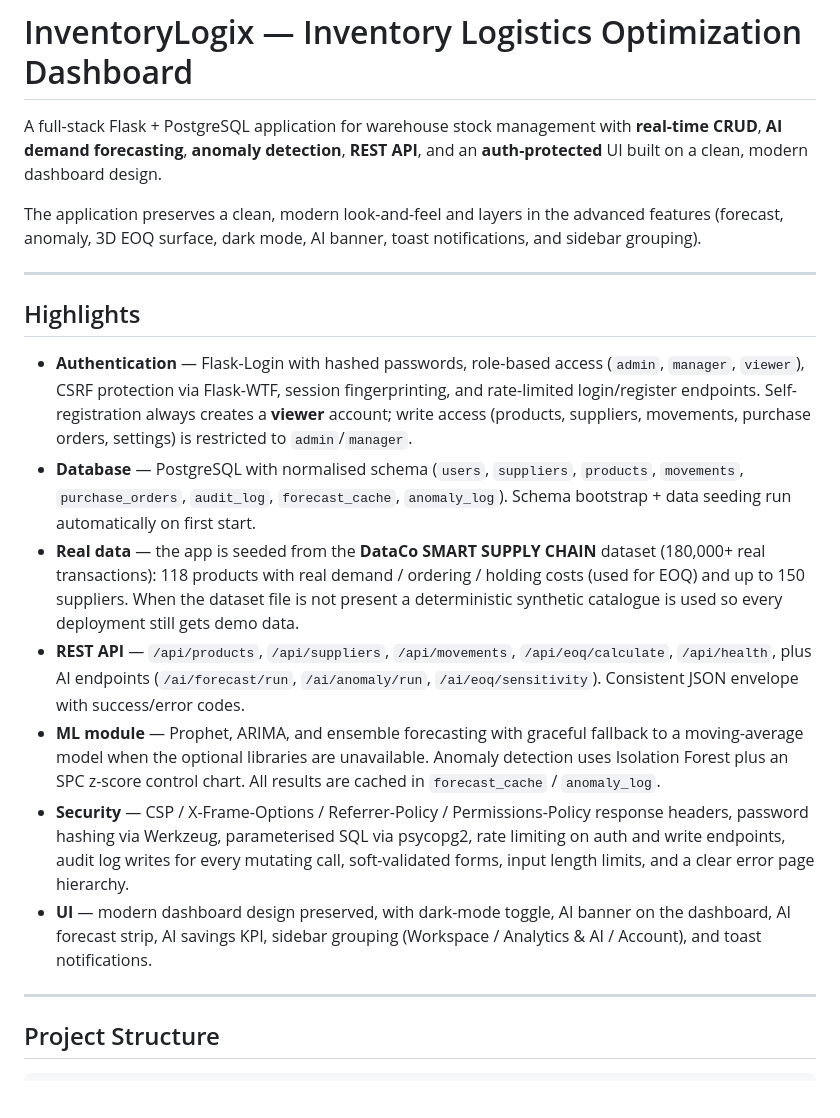
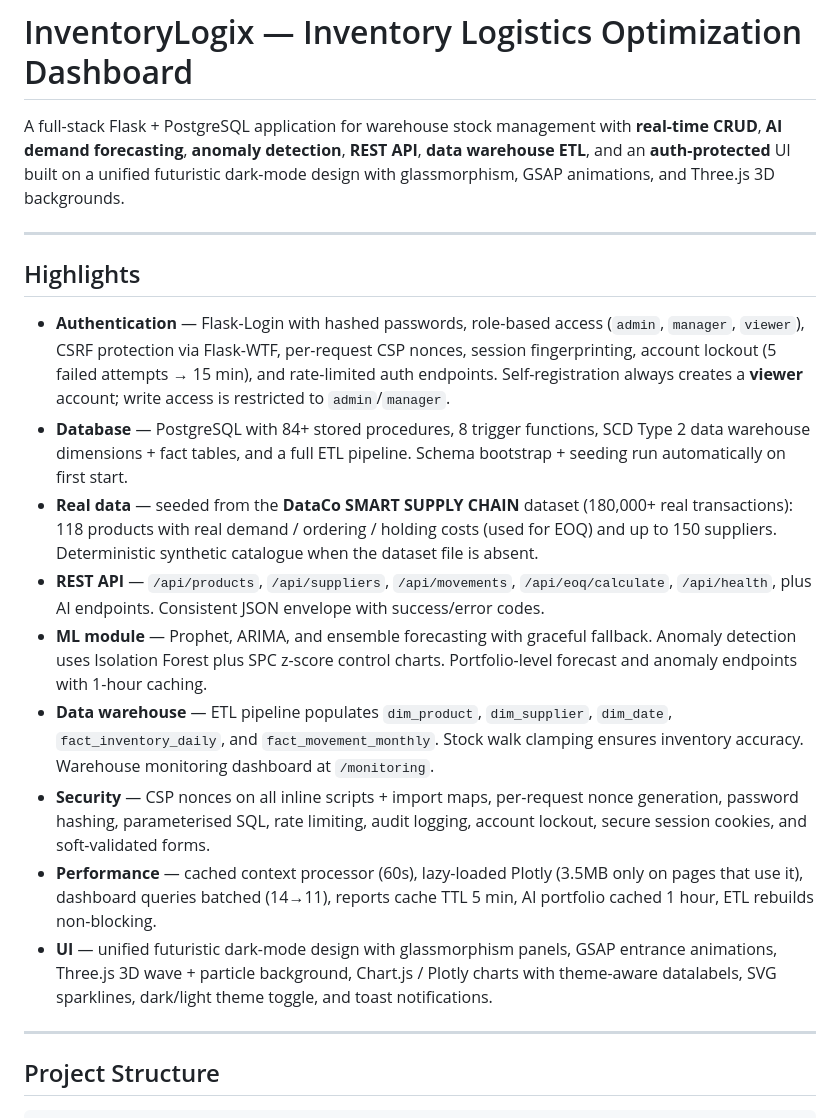
Before and after one commit to UmerAnsari-developer/inventory-logix-dashboard, a Markdown page: README.md, the part around one of its changes. Drawn GitHub-style; blank space fills up the shorter version.

```diff
--- a/README.md
+++ b/README.md
@@ -2,46 +2,45 @@
 
 A full-stack Flask + PostgreSQL application for warehouse stock management with
 **real-time CRUD**, **AI demand forecasting**, **anomaly detection**, **REST API**,
-and an **auth-protected** UI built on a clean, modern dashboard design.
-
-The application preserves a clean, modern look-and-feel and layers in
-the advanced features (forecast, anomaly, 3D EOQ surface, dark mode, AI banner,
-toast notifications, and sidebar grouping).
+**data warehouse ETL**, and an **auth-protected** UI built on a unified futuristic
+dark-mode design with glassmorphism, GSAP animations, and Three.js 3D backgrounds.
 
 ---
 
 ## Highlights
 
 - **Authentication** — Flask-Login with hashed passwords, role-based access
-  (`admin`, `manager`, `viewer`), CSRF protection via Flask-WTF, session
-  fingerprinting, and rate-limited login/register endpoints. Self-registration
-  always creates a **viewer** account; write access (products, suppliers,
-  movements, purchase orders, settings) is restricted to `admin`/`manager`.
-- **Database** — PostgreSQL with normalised schema (`users`, `suppliers`,
-  `products`, `movements`, `purchase_orders`, `audit_log`, `forecast_cache`,
-  `anomaly_log`). Schema bootstrap + data seeding run automatically on first
-  start.
-- **Real data** — the app is seeded from the **DataCo SMART SUPPLY CHAIN**
-  dataset (180,000+ real transactions): 118 products with real demand /
-  ordering / holding costs (used for EOQ) and up to 150 suppliers. When the
-  dataset file is not present a deterministic synthetic catalogue is used so
-  every deployment still gets demo data.
+  (`admin`, `manager`, `viewer`), CSRF protection via Flask-WTF, per-request
+  CSP nonces, session fingerprinting, account lockout (5 failed attempts → 15 min),
+  and rate-limited auth endpoints. Self-registration always creates a **viewer**
+  account; write access is restricted to `admin`/`manager`.
+- **Database** — PostgreSQL with 84+ stored procedures, 8 trigger functions,
+  SCD Type 2 data warehouse dimensions + fact tables, and a full ETL pipeline.
+  Schema bootstrap + seeding run automatically on first start.
+- **Real data** — seeded from the **DataCo SMART SUPPLY CHAIN** dataset
+  (180,000+ real transactions): 118 products with real demand / ordering /
+  holding costs (used for EOQ) and up to 150 suppliers. Deterministic synthetic
+  catalogue when the dataset file is absent.
 - **REST API** — `/api/products`, `/api/suppliers`, `/api/movements`,
-  `/api/eoq/calculate`, `/api/health`, plus AI endpoints
-  (`/ai/forecast/run`, `/ai/anomaly/run`, `/ai/eoq/sensitivity`). Consistent
-  JSON envelope with success/error codes.
+  `/api/eoq/calculate`, `/api/health`, plus AI endpoints. Consistent JSON
+  envelope with success/error codes.
 - **ML module** — Prophet, ARIMA, and ensemble forecasting with graceful
-  fallback to a moving-average model when the optional libraries are
-  unavailable. Anomaly detection uses Isolation Forest plus an SPC z-score
-  control chart. All results are cached in `forecast_cache` / `anomaly_log`.
-- **Security** — CSP / X-Frame-Options / Referrer-Policy / Permissions-Policy
-  response headers, password hashing via Werkzeug, parameterised SQL via
-  psycopg2, rate limiting on auth and write endpoints, audit log writes for
-  every mutating call, soft-validated forms, input length limits, and a clear
-  error page hierarchy.
-- **UI** — modern dashboard design preserved, with dark-mode toggle, AI banner on
-  the dashboard, AI forecast strip, AI savings KPI, sidebar grouping
-  (Workspace / Analytics & AI / Account), and toast notifications.
+  fallback. Anomaly detection uses Isolation Forest plus SPC z-score control
+  charts. Portfolio-level forecast and anomaly endpoints with 1-hour caching.
+- **Data warehouse** — ETL pipeline populates `dim_product`, `dim_supplier`,
+  `dim_date`, `fact_inventory_daily`, and `fact_movement_monthly`. Stock walk
+  clamping ensures inventory accuracy. Warehouse monitoring dashboard at
+  `/monitoring`.
+- **Security** — CSP nonces on all inline scripts + import maps, per-request
+  nonce generation, password hashing, parameterised SQL, rate limiting, audit
+  logging, account lockout, secure session cookies, and soft-validated forms.
+- **Performance** — cached context processor (60s), lazy-loaded Plotly (3.5MB
+  only on pages that use it), dashboard queries batched (14→11), reports cache
+  TTL 5 min, AI portfolio cached 1 hour, ETL rebuilds non-blocking.
+- **UI** — unified futuristic dark-mode design with glassmorphism panels, GSAP
+  entrance animations, Three.js 3D wave + particle background, Chart.js /
+  Plotly charts with theme-aware datalabels, SVG sparklines, dark/light theme
+  toggle, and toast notifications.
 
 ---
 
```
Also changed, not shown: other parts of README.md (+160 -209 lines).
